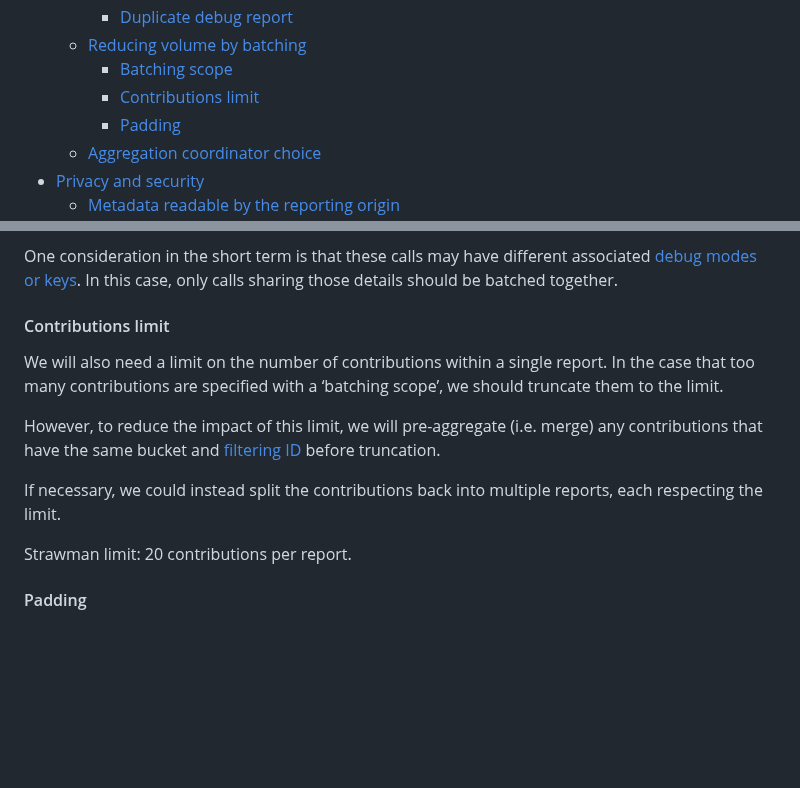
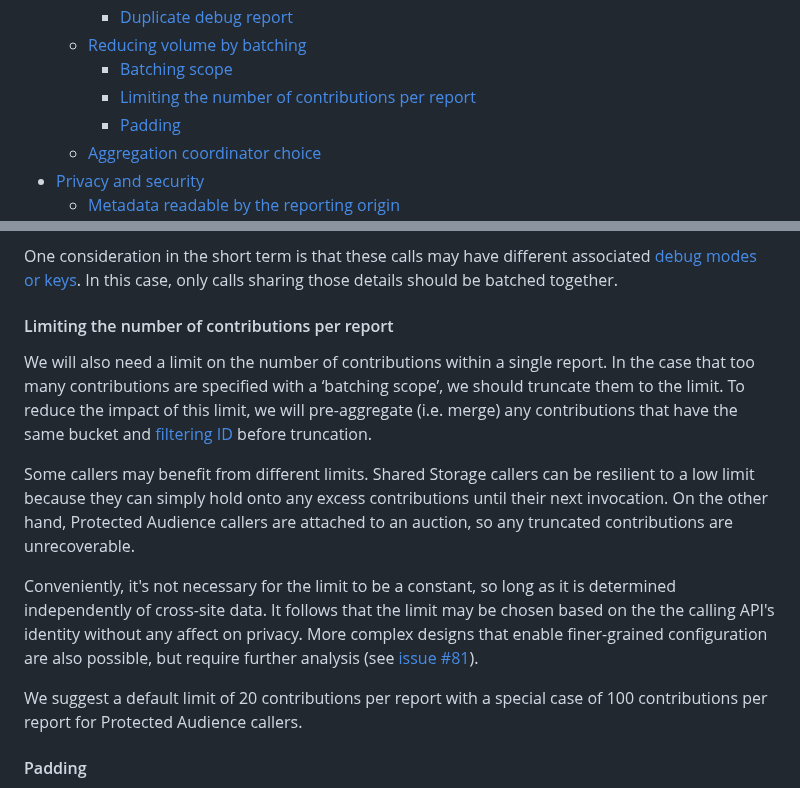
Before and after one commit to patcg-individual-drafts/private-aggregation-api, a Markdown page: README.md, 2 parts joined by grey strips. Drawn GitHub-style; blank space fills up the shorter version.

Commit message:
Describe caller-specific contribution limits in explainer
Issue #81

```diff
--- a/README.md
+++ b/README.md
@@ -22,7 +22,7 @@ Author: Alex Turner (alexmt@chromium.org)
     - [Duplicate debug report](#duplicate-debug-report)
   - [Reducing volume by batching](#reducing-volume-by-batching)
     - [Batching scope](#batching-scope)
-    - [Contributions limit](#contributions-limit)
+    - [Limiting the number of contributions per report](#limiting-the-number-of-contributions-per-report)
     - [Padding](#padding)
   - [Aggregation coordinator choice](#aggregation-coordinator-choice)
 - [Privacy and security](#privacy-and-security)
@@ -380,21 +380,32 @@ One consideration in the short term is that these calls may have different
 associated [debug modes or keys](#temporary-debugging-mechanism). In this case,
 only calls sharing those details should be batched together.
 
-#### Contributions limit
+#### Limiting the number of contributions per report
 
 We will also need a limit on the number of contributions within a single report.
 In the case that too many contributions are specified with a ‘batching scope’,
-we should truncate them to the limit.
-
-However, to reduce the impact of this limit, we will pre-aggregate (i.e. merge)
-any contributions that have the same bucket and [filtering
+we should truncate them to the limit. To reduce the impact of this limit, we
+will pre-aggregate (i.e. merge) any contributions that have the same bucket and
+[filtering
 ID](https://github.com/patcg-individual-drafts/private-aggregation-api/blob/main/flexible_filtering.md#proposal-filtering-id-in-the-encrypted-payload)
 before truncation.
 
-If necessary, we could instead split the contributions back into multiple
-reports, each respecting the limit.
+Some callers may benefit from different limits. Shared Storage callers can be
+resilient to a low limit because they can simply hold onto any excess
+contributions until their next invocation. On the other hand, Protected Audience
+callers are attached to an auction, so any truncated contributions are
+unrecoverable.
 
-Strawman limit: 20 contributions per report.
+Conveniently, it's not necessary for the limit to be a constant, so long as it
+is determined independently of cross-site data. It follows that the limit may be
+chosen based on the the calling API's identity without any affect on privacy.
+More complex designs that enable finer-grained configuration are also possible,
+but require further analysis (see [issue #81]).
+
+[issue #81]: https://github.com/patcg-individual-drafts/private-aggregation-api/issues/81
+
+We suggest a default limit of 20 contributions per report with a special case of
+100 contributions per report for Protected Audience callers.
 
 #### Padding
 
```
